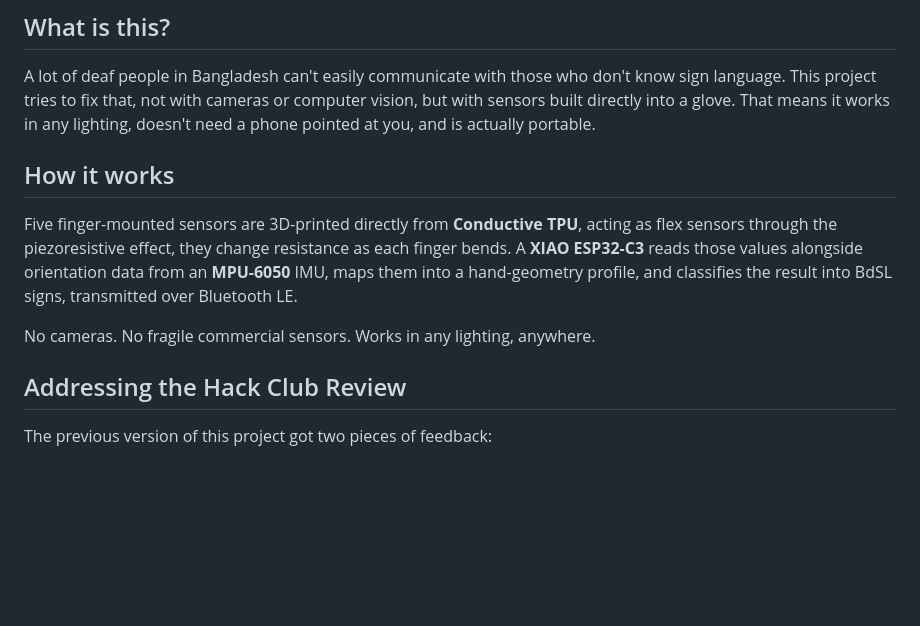
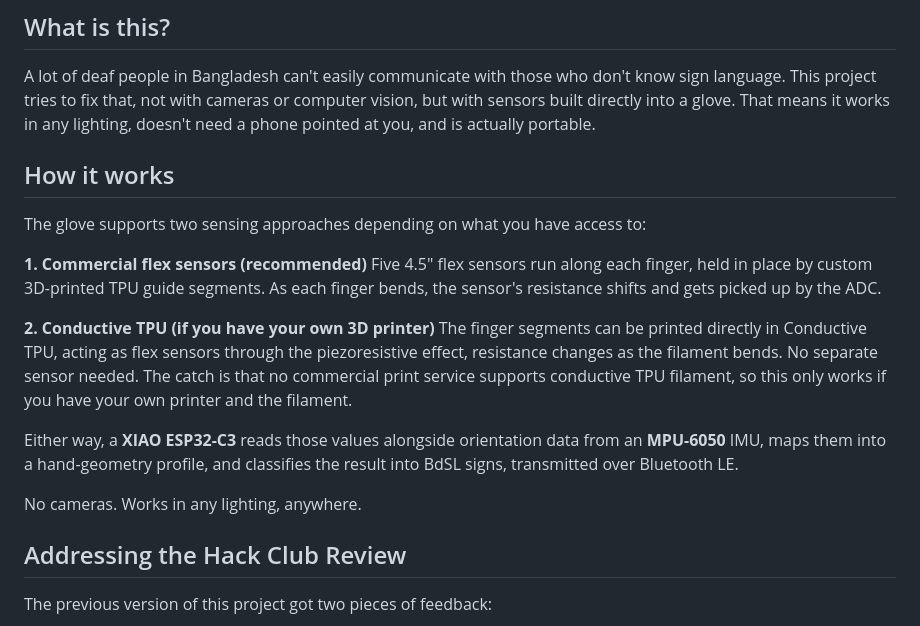
Before and after one commit to Adnanosman9/Smart-Gloves, a Markdown page: README.md, the part around the change. Rendered like a GitHub page; blank space fills up the shorter version.

```diff
--- a/README.md
+++ b/README.md
@@ -18,11 +18,19 @@ An wearable smarrt glove that translates Bangladeshi Sign Language (BdSL) into s
 ## What is this?
 A lot of deaf people in Bangladesh can't easily communicate with those who don't know sign language. This project tries to fix that, not with cameras or computer vision, but with sensors built directly into a glove. That means it works in any lighting, doesn't need a phone pointed at you, and is actually portable.
 
+## How it works
 
-## How it works
-Five finger-mounted sensors are 3D-printed directly from **Conductive TPU**, acting as flex sensors through the piezoresistive effect, they change resistance as each finger bends. A **XIAO ESP32-C3** reads those values alongside orientation data from an **MPU-6050** IMU, maps them into a hand-geometry profile, and classifies the result into BdSL signs, transmitted over Bluetooth LE.
+The glove supports two sensing approaches depending on what you have access to:
 
-No cameras. No fragile commercial sensors. Works in any lighting, anywhere.
+**1. Commercial flex sensors (recommended)**
+Five 4.5" flex sensors run along each finger, held in place by custom 3D-printed TPU guide segments. As each finger bends, the sensor's resistance shifts and gets picked up by the ADC.
+
+**2. Conductive TPU (if you have your own 3D printer)**
+The finger segments can be printed directly in Conductive TPU, acting as flex sensors through the piezoresistive effect, resistance changes as the filament bends. No separate sensor needed. The catch is that no commercial print service supports conductive TPU filament, so this only works if you have your own printer and the filament.
+
+Either way, a **XIAO ESP32-C3** reads those values alongside orientation data from an **MPU-6050** IMU, maps them into a hand-geometry profile, and classifies the result into BdSL signs, transmitted over Bluetooth LE.
+
+No cameras. Works in any lighting, anywhere.
 
 ## Addressing the Hack Club Review
 
```
